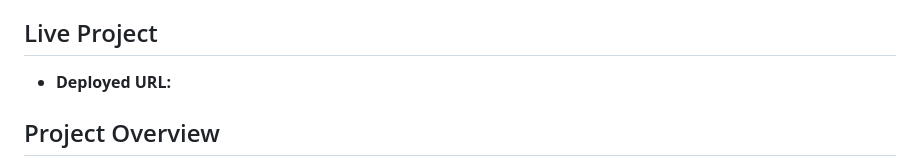
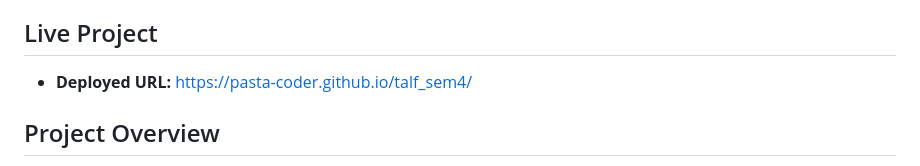
Before and after one commit to Pasta-coder/talf_sem4, a Markdown page: README.md, the part around the change. Drawn GitHub-style.

Commit message:
Update deployed URL in README

```diff
--- a/README.md
+++ b/README.md
@@ -8,7 +8,7 @@ TuringAtheneum is a web-based **Multi-Tape Turing Machine Visualizer** built usi
 - **Course Name:** TAFL
 
 ## Live Project
-- **Deployed URL:**
+- **Deployed URL:** https://pasta-coder.github.io/talf_sem4/
 
 ## Project Overview
 This project simulates a multi-tape Turing Machine in an interactive visual environment.
```
